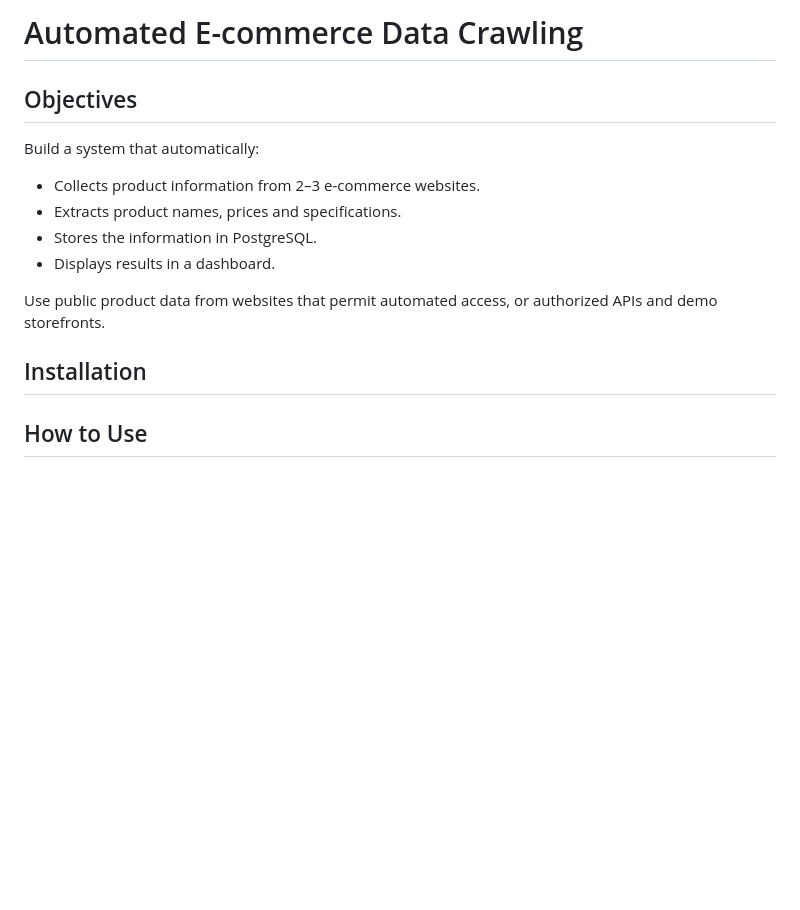
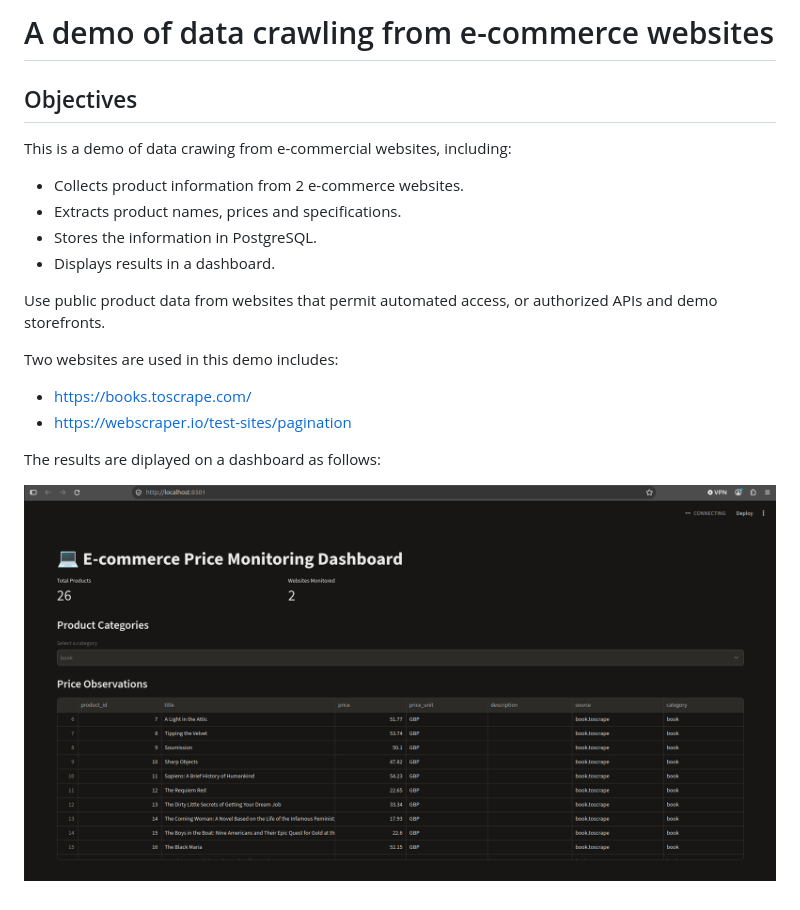
Before and after one commit to banhdzui/ecommerce-price-monitor, a Markdown page: README.md, the part around the change. GitHub-like rendering; pictures changed too: demo_screen.png (added); blank space fills up the shorter version.

Commit message:
add display dashboard

```diff
--- a/README.md
+++ b/README.md
@@ -1,16 +1,19 @@
-# Automated E-commerce Data Crawling
+# A demo of data crawling from e-commerce websites
+
 ## Objectives
 
-Build a system that automatically:
-
-- Collects product information from 2–3 e-commerce websites.
+This is a demo of data crawing from e-commercial websites, including:
+- Collects product information from 2 e-commerce websites.
 - Extracts product names, prices and specifications.
 - Stores the information in PostgreSQL.
 - Displays results in a dashboard.
 
 Use public product data from websites that permit automated access, or authorized APIs and demo storefronts.
 
-## Installation
+Two websites are used in this demo includes:
+- https://books.toscrape.com/
+- https://webscraper.io/test-sites/pagination
 
+The results are diplayed on a dashboard as follows:
 
-## How to Use
+![Dashboard demo](demo_screen.png)
```
Also changed, not shown: 1 other file.
